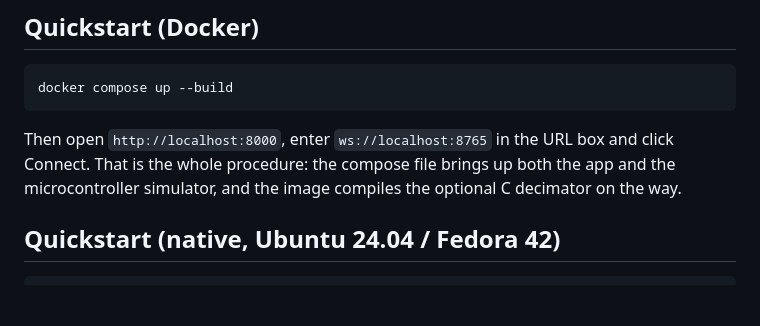
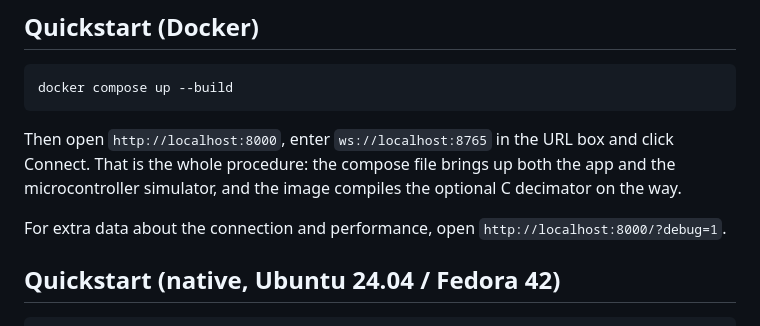
Before and after one commit to SuperGabSq/RSD, a Markdown page: README.md, the part around the change. GitHub-like rendering; blank space fills up the shorter version.

```diff
--- a/README.md
+++ b/README.md
@@ -19,6 +19,8 @@ docker compose up --build
 Then open `http://localhost:8000`, enter `ws://localhost:8765` in the URL box and click
 Connect. That is the whole procedure: the compose file brings up both the app and the
 microcontroller simulator, and the image compiles the optional C decimator on the way.
+
+For extra data about the connection and performance, open `http://localhost:8000/?debug=1`.
 
 ## Quickstart (native, Ubuntu 24.04 / Fedora 42)
 
```
